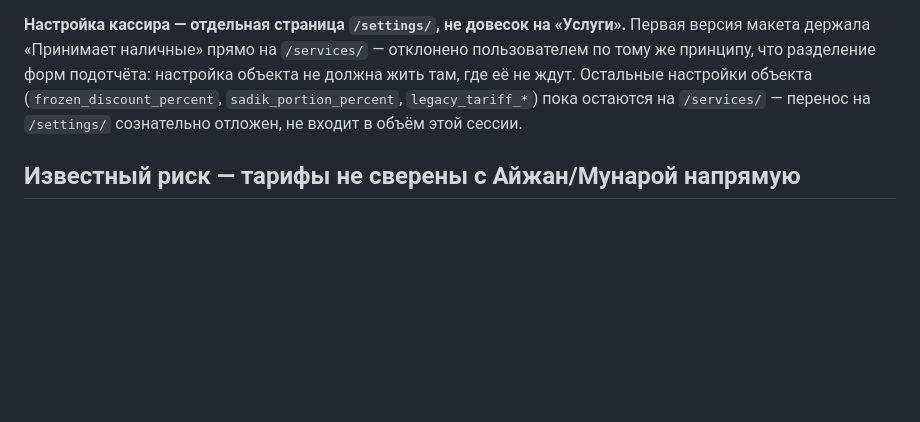
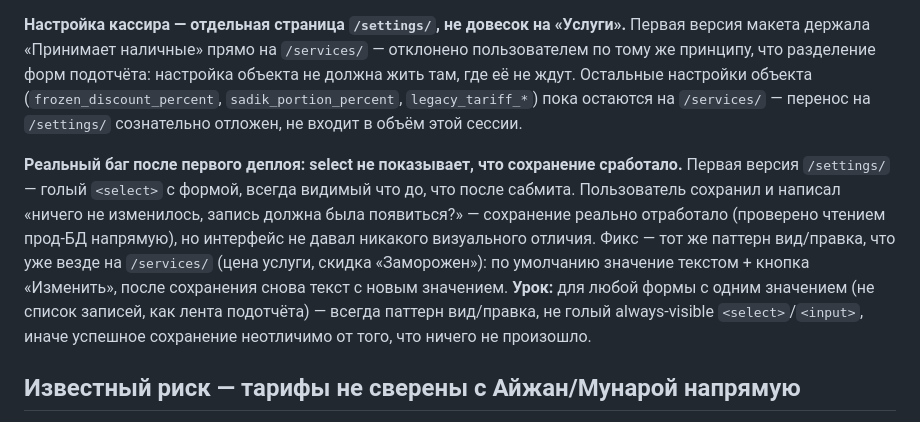
Before and after one commit to Abdusattar/pearl, a Markdown page: wiki/architecture/billing_module.md, the part around the change. Drawn GitHub-style; blank space fills up the shorter version.

```diff
--- a/wiki/architecture/billing_module.md
+++ b/wiki/architecture/billing_module.md
@@ -428,6 +428,8 @@ get_one_time_service_status()` считает заново при каждом
 — перенос на `/settings/` сознательно отложен, не входит в объём этой
 сессии.
 
+**Реальный баг после первого деплоя: select не показывает, что сохранение сработало.** Первая версия `/settings/` — голый `<select>` с формой, всегда видимый что до, что после сабмита. Пользователь сохранил и написал «ничего не изменилось, запись должна была появиться?» — сохранение реально отработало (проверено чтением прод-БД напрямую), но интерфейс не давал никакого визуального отличия. Фикс — тот же паттерн вид/правка, что уже везде на `/services/` (цена услуги, скидка «Заморожен»): по умолчанию значение текстом + кнопка «Изменить», после сохранения снова текст с новым значением. **Урок:** для любой формы с одним значением (не список записей, как лента подотчёта) — всегда паттерн вид/правка, не голый always-visible `<select>`/`<input>`, иначе успешное сохранение неотличимо от того, что ничего не произошло.
+
 ## Известный риск — тарифы не сверены с Айжан/Мунарой напрямую
 
 Механика подтверждена **Абдусаттаром** (13.07), но не самими Мунарой/Айжан
```
Also changed, not shown: context/summary.md (+13 -1 lines).
